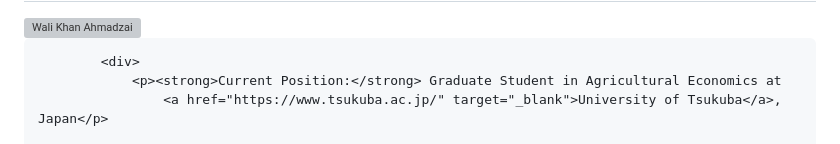
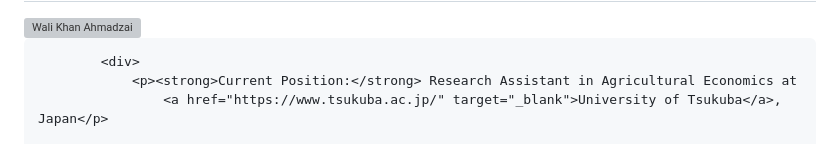
Before and after one commit to WK-Ahmadzai/WK-Ahmadzai.github.io, a Markdown page: README.md, the part around the change. Drawn GitHub-style; grey boxes are pictures that could not be loaded.

```diff
--- a/README.md
+++ b/README.md
@@ -38,7 +38,7 @@
             <img src="Profile.jpg" alt="Wali Khan Ahmadzai" class="profile-pic">
 
             <div>
-                <p><strong>Current Position:</strong> Graduate Student in Agricultural Economics at
+                <p><strong>Current Position:</strong> Research Assistant in Agricultural Economics at
                     <a href="https://www.tsukuba.ac.jp/" target="_blank">University of Tsukuba</a>, Japan</p>
 
                 <p><strong>Education:</strong></p>
```
